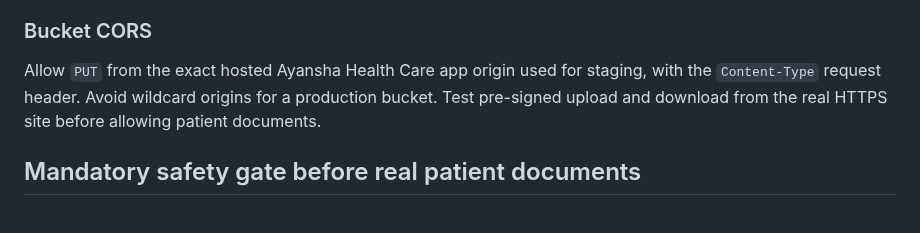
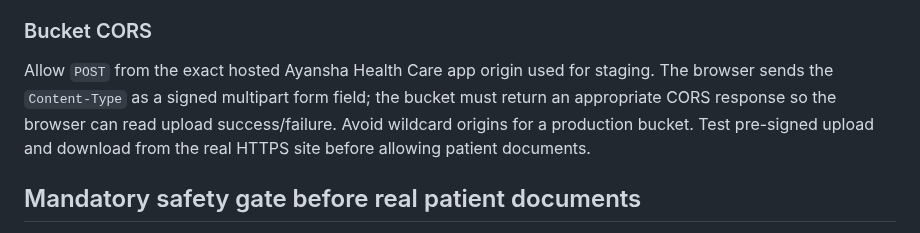
Before and after one commit to ayanshaagency-spec/automatic-octo-umbrella, a Markdown page: docs/phase8-health-insurance-documents-setup.md, the part around the change. GitHub-like rendering.

Commit message:
docs(insurance): document signed POST bucket CORS setup

```diff
--- a/docs/phase8-health-insurance-documents-setup.md
+++ b/docs/phase8-health-insurance-documents-setup.md
@@ -30,7 +30,7 @@ The access key needs only the operations required for upload, object head/read,
 
 ### Bucket CORS
 
-Allow `PUT` from the exact hosted Ayansha Health Care app origin used for staging, with the `Content-Type` request header. Avoid wildcard origins for a production bucket. Test pre-signed upload and download from the real HTTPS site before allowing patient documents.
+Allow `POST` from the exact hosted Ayansha Health Care app origin used for staging. The browser sends the `Content-Type` as a signed multipart form field; the bucket must return an appropriate CORS response so the browser can read upload success/failure. Avoid wildcard origins for a production bucket. Test pre-signed upload and download from the real HTTPS site before allowing patient documents.
 
 ## Mandatory safety gate before real patient documents
 
```
